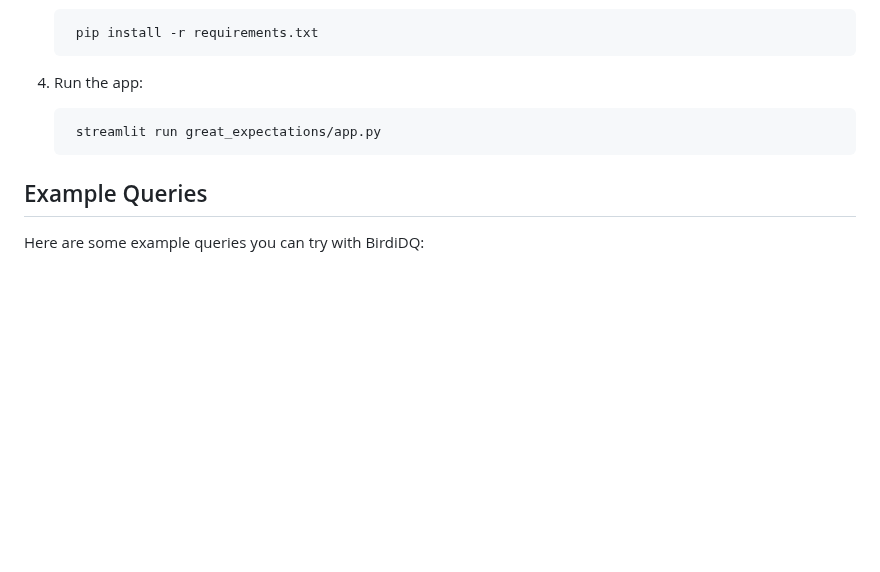
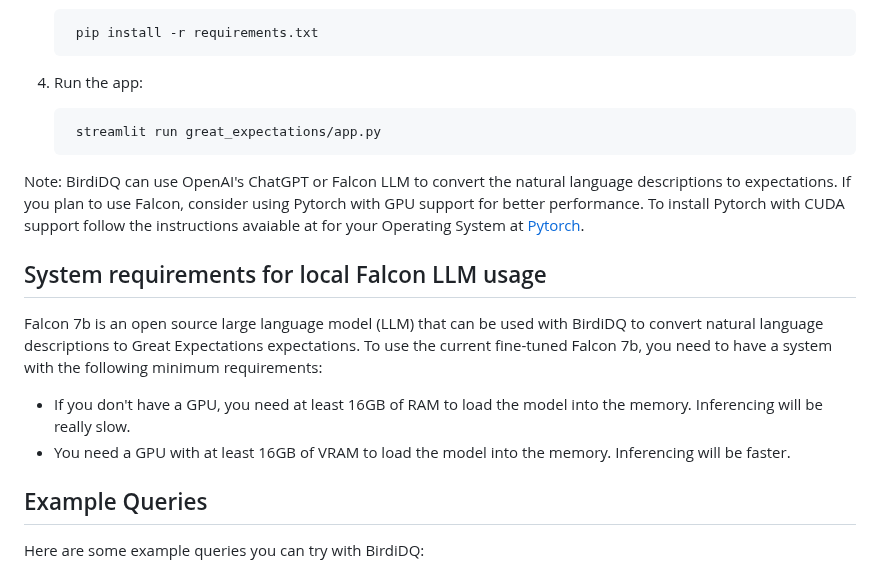
Before and after one commit to BirdiD/BirdiDQ, a Markdown page: README.md, the part around the change. GitHub-like rendering; blank space fills up the shorter version.

Commit message:
Updated system requirements and how to enable CUDA

```diff
--- a/README.md
+++ b/README.md
@@ -49,6 +49,15 @@ To run BirdiDQ, you need to perform the following steps:
 
         streamlit run great_expectations/app.py
 
+Note: BirdiDQ can use OpenAI's ChatGPT or Falcon LLM to convert the natural language descriptions to expectations. If you plan to use Falcon, consider using Pytorch with GPU support for better performance. To install Pytorch with CUDA support follow the instructions avaiable at for your Operating System at [Pytorch](https://pytorch.org/get-started/locally/).
+
+## System requirements for local Falcon LLM usage
+
+Falcon 7b is an open source large language model (LLM) that can be used with BirdiDQ to convert natural language descriptions to Great Expectations expectations. To use the current fine-tuned Falcon 7b, you need to have a system with the following minimum requirements:
+
+- If you don't have a GPU, you need at least 16GB of RAM to load the model into the memory. Inferencing will be really slow.
+- You need a GPU with at least 16GB of VRAM to load the model into the memory. Inferencing will be faster.
+
 ## Example Queries
 
 Here are some example queries you can try with BirdiDQ:
```
